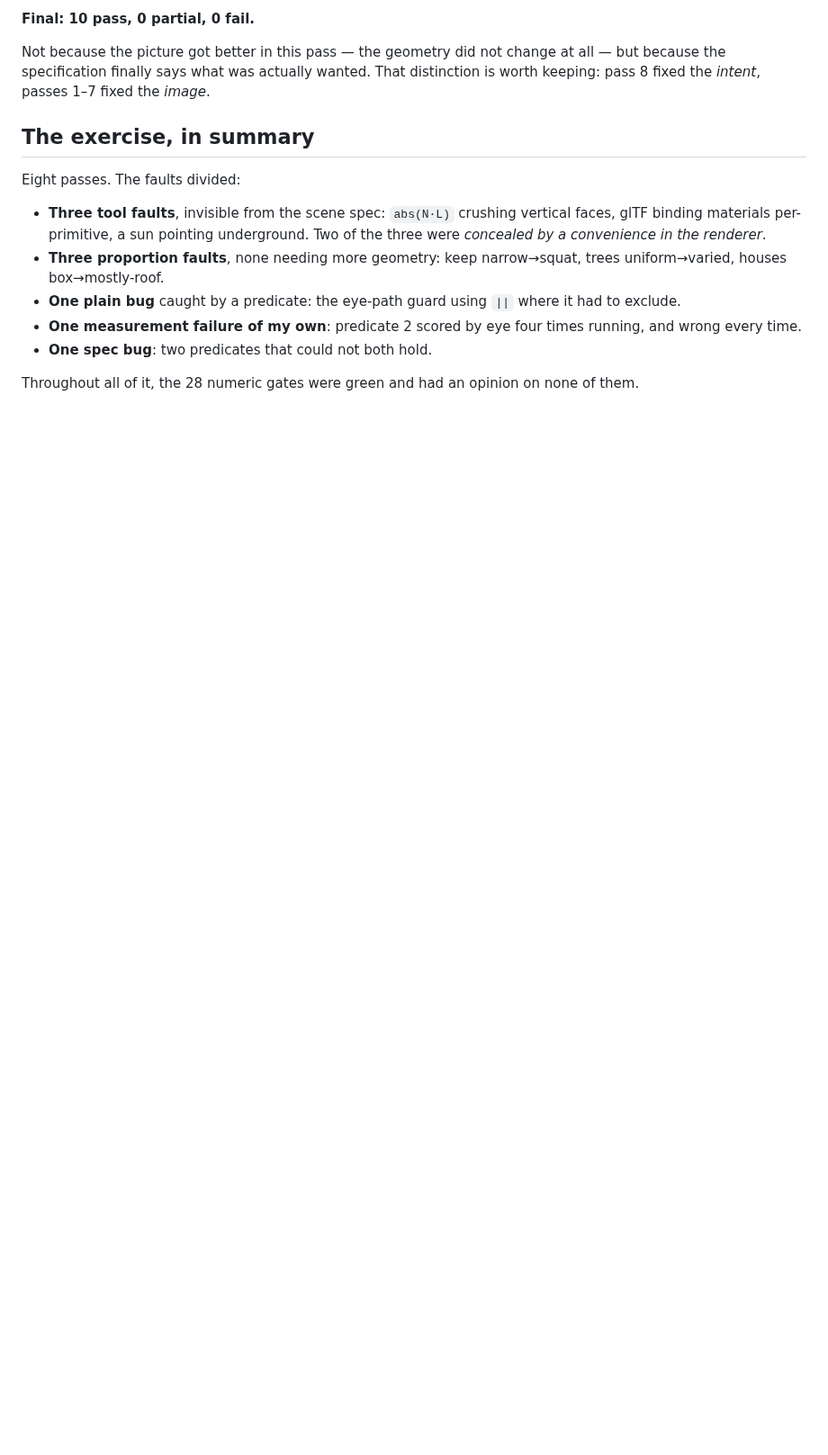
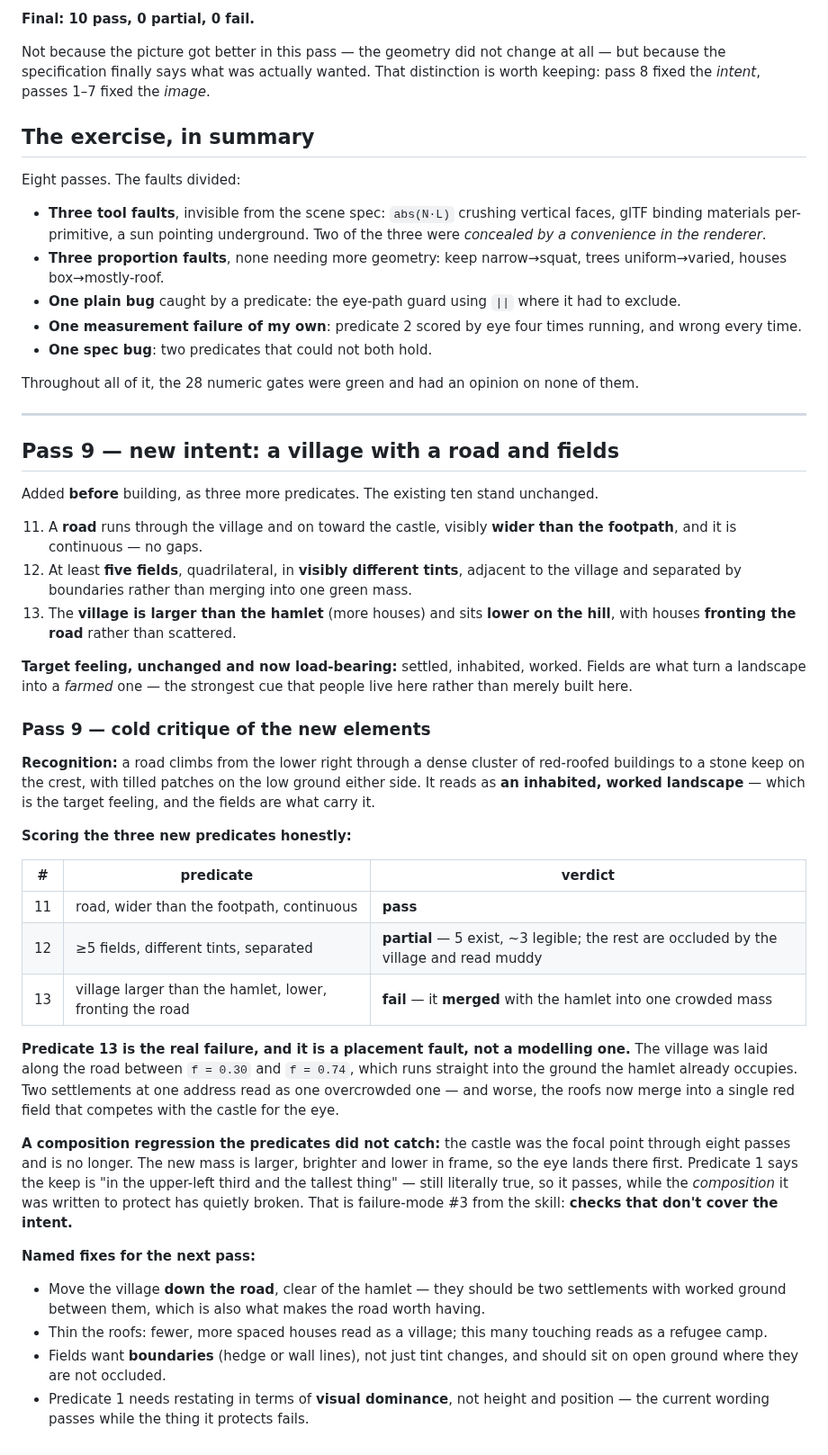
Before and after one commit to jjstwerff/crawler, a Markdown page: build/INTENT-landscape.md, the part around the change. Shown at 90% size. Drawn GitHub-style; blank space fills up the shorter version.

Commit message:
landscape pass 9: village, road and fields — and a composition regression
Adds three predicates BEFORE building (road, fields, village), then the
geometry: a continuous road wider than the footpath, five tessellated field
patches that follow the ground rather than hovering over it, and nine houses
fronting the road.

Honest scoring of the three: road passes. Fields partial — five exist but
only about three are legible, the rest occluded by the village and reading
muddy. Village FAILS: it merged with the hamlet into one crowded mass,
because it was laid along the stretch of road that runs straight through
ground the hamlet already occupied. Two settlements at one address read as
one overcrowded one.

More interesting is a regression the predicates did NOT catch. The castle
was the focal point for eight passes and is no longer — the new roof mass is
larger, brighter and lower in frame, so the eye lands there first. Predicate
1 says the keep is "in the upper-left third and the tallest thing", which is
still literally true, so it passes while the composition it was written to
protect has quietly broken. That is the skill's failure mode #3, checks that
do not cover the intent, and it is the second time this exercise has produced
a green predicate over a failing image.

Fixes named for the next pass: move the village down the road clear of the
hamlet, with worked ground between them (which is also what makes the road
worth having); thin the roofs, since this many touching reads as a camp
rather than a village; give fields boundaries rather than only tint changes,
on open ground where they are not occluded; and restate predicate 1 in terms
of visual DOMINANCE rather than height and position.

Co-Authored-By: Claude Opus 4.8 (1M context) <noreply@anthropic.com>

```diff
--- a/build/INTENT-landscape.md
+++ b/build/INTENT-landscape.md
@@ -341,3 +341,60 @@ Eight passes. The faults divided:
 - **One spec bug**: two predicates that could not both hold.
 
 Throughout all of it, the 28 numeric gates were green and had an opinion on none of them.
+
+
+---
+
+## Pass 9 — new intent: a village with a road and fields
+
+Added **before** building, as three more predicates. The existing ten stand unchanged.
+
+11. A **road** runs through the village and on toward the castle, visibly **wider than the
+    footpath**, and it is continuous — no gaps.
+12. At least **five fields**, quadrilateral, in **visibly different tints**, adjacent to the
+    village and separated by boundaries rather than merging into one green mass.
+13. The **village is larger than the hamlet** (more houses) and sits **lower on the hill**,
+    with houses **fronting the road** rather than scattered.
+
+**Target feeling, unchanged and now load-bearing:** settled, inhabited, worked. Fields are
+what turn a landscape into a *farmed* one — the strongest cue that people live here rather
+than merely built here.
+
+
+### Pass 9 — cold critique of the new elements
+
+**Recognition:** a road climbs from the lower right through a dense cluster of red-roofed
+buildings to a stone keep on the crest, with tilled patches on the low ground either side.
+It reads as **an inhabited, worked landscape** — which is the target feeling, and the fields
+are what carry it.
+
+**Scoring the three new predicates honestly:**
+
+| # | predicate | verdict |
+|---|---|---|
+| 11 | road, wider than the footpath, continuous | **pass** |
+| 12 | ≥5 fields, different tints, separated | **partial** — 5 exist, ~3 legible; the rest are occluded by the village and read muddy |
+| 13 | village larger than the hamlet, lower, fronting the road | **fail** — it **merged** with the hamlet into one crowded mass |
+
+**Predicate 13 is the real failure, and it is a placement fault, not a modelling one.** The
+village was laid along the road between `f = 0.30` and `f = 0.74`, which runs straight into
+the ground the hamlet already occupies. Two settlements at one address read as one
+overcrowded one — and worse, the roofs now merge into a single red field that competes with
+the castle for the eye.
+
+**A composition regression the predicates did not catch:** the castle was the focal point
+through eight passes and is no longer. The new mass is larger, brighter and lower in frame,
+so the eye lands there first. Predicate 1 says the keep is "in the upper-left third and the
+tallest thing" — still literally true, so it passes, while the *composition* it was written
+to protect has quietly broken. That is failure-mode #3 from the skill: **checks that don't
+cover the intent.**
+
+**Named fixes for the next pass:**
+- Move the village **down the road**, clear of the hamlet — they should be two settlements
+  with worked ground between them, which is also what makes the road worth having.
+- Thin the roofs: fewer, more spaced houses read as a village; this many touching reads as a
+  refugee camp.
+- Fields want **boundaries** (hedge or wall lines), not just tint changes, and should sit on
+  open ground where they are not occluded.
+- Predicate 1 needs restating in terms of **visual dominance**, not height and position —
+  the current wording passes while the thing it protects fails.
```
Also changed, not shown: build/land.png, 2 other files.
